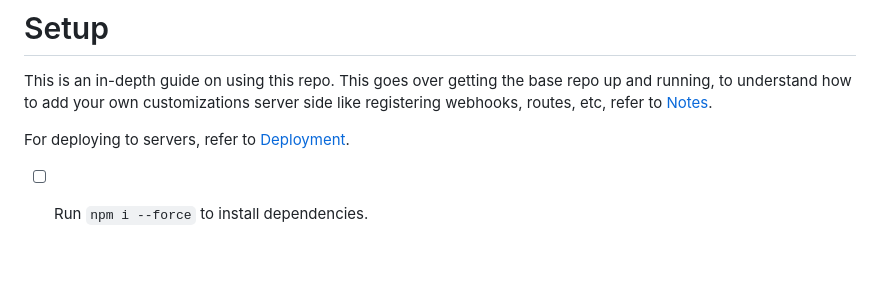
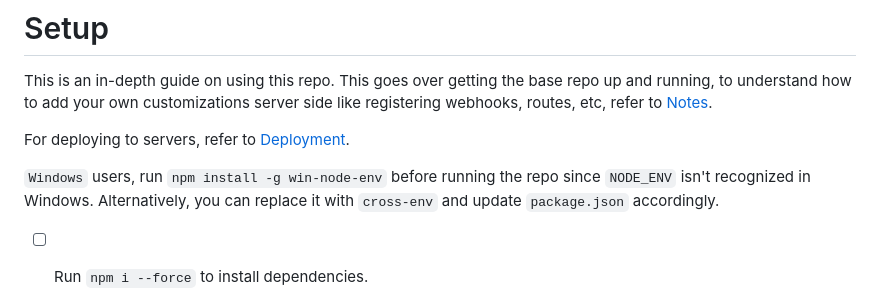
Before and after one commit to automi0919/shopify-node-express-mongodb-app, a Markdown page: SETUP.md, the part around the change. Rendered like a GitHub page; blank space fills up the shorter version.

Commit message:
🔨 Add note for Windows users

```diff
--- a/SETUP.md
+++ b/SETUP.md
@@ -3,6 +3,8 @@
 This is an in-depth guide on using this repo. This goes over getting the base repo up and running, to understand how to add your own customizations server side like registering webhooks, routes, etc, refer to [Notes](./NOTES.md).
 
 For deploying to servers, refer to [Deployment](./docs/Deployment.md).
+
+`Windows` users, run `npm install -g win-node-env` before running the repo since `NODE_ENV` isn't recognized in Windows. Alternatively, you can replace it with `cross-env` and update `package.json` accordingly.
 
 - [ ] Run `npm i --force` to install dependencies.
 
```
